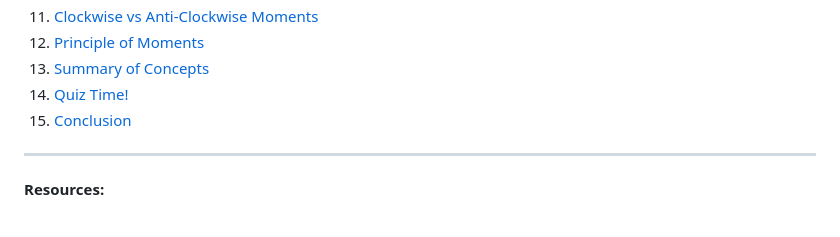
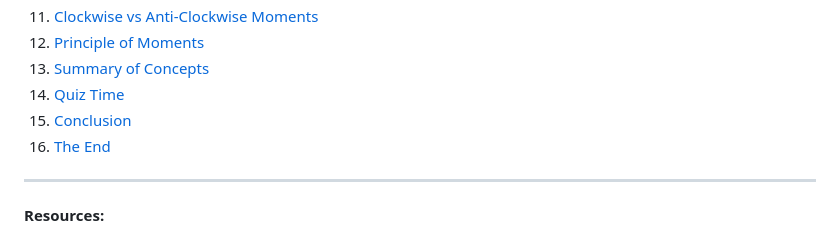
Before and after one commit to kode-cat/idk, a Markdown page: README.md, the part around the change printed below. GitHub-like rendering.

```diff
--- a/README.md
+++ b/README.md
@@ -17,8 +17,9 @@
 11. [Clockwise vs Anti-Clockwise Moments](#clockwise-vs-anti-clockwise-moments)
 12. [Principle of Moments](#principle-of-moments)
 13. [Summary of Concepts](#summary-of-concepts)
-14. [Quiz Time!](#quiz-time)
+14. [Quiz Time](#quiz-time)
 15. [Conclusion](#conclusion)
+16. [The End](#the-end)
 
 ---
 
```
Also changed, not shown: other parts of README.md (+2 -2 lines).
